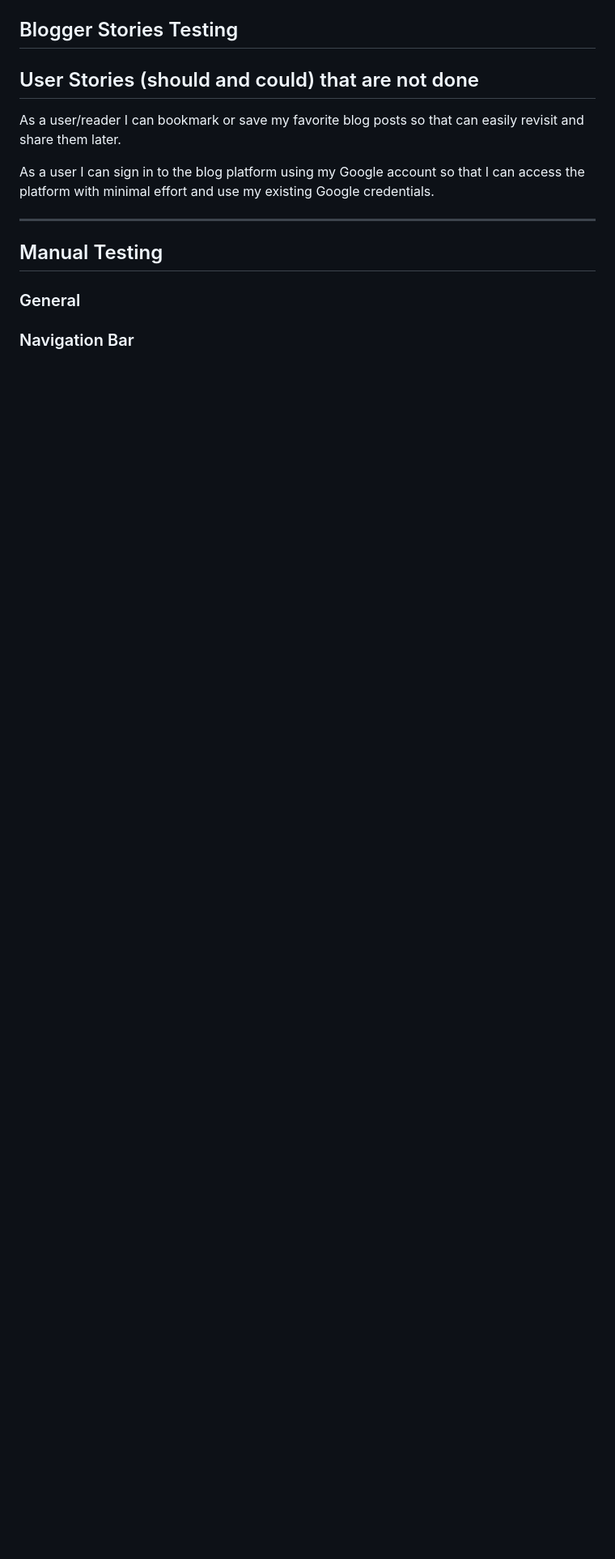
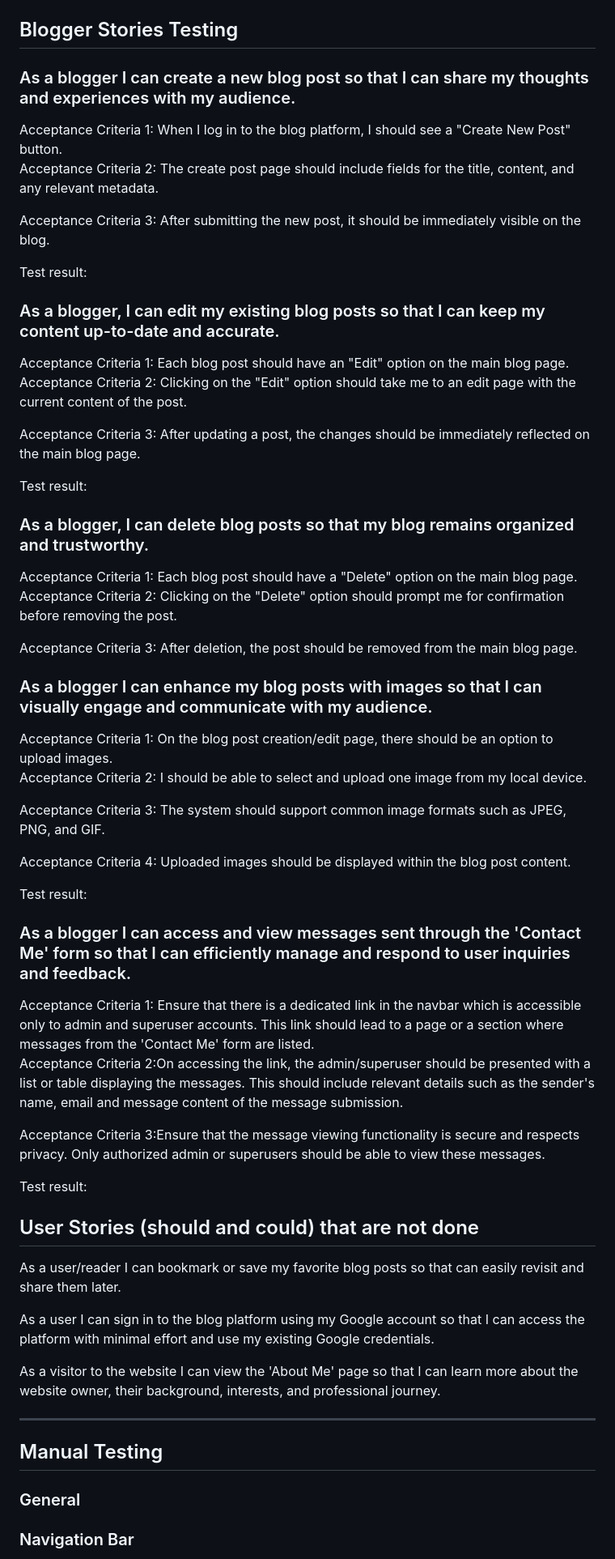
Before and after one commit to ThePyth0nKid/pp4-myblog, a Markdown page: TESTING.md, the part around the change printed below. Shown: that part at 81% size. Drawn GitHub-style; blank space fills up the shorter version.

Commit message:
Add TESTING.md text

```diff
--- a/TESTING.md
+++ b/TESTING.md
@@ -96,13 +131,59 @@ Acceptance Criteria 8: I can only delete my own comments and not those made by o
 
 ## Blogger Stories Testing
 
+<h3 id="seven">As a blogger I can create a new blog post so that I can share my thoughts and experiences with my audience.</h3>
+Acceptance Criteria 1: When I log in to the blog platform, I should see a "Create New Post" button.
 
+Acceptance Criteria 2: The create post page should include fields for the title, content, and any relevant metadata.
+
+Acceptance Criteria 3: After submitting the new post, it should be immediately visible on the blog.
+
+Test result:
+
+<h3 id="eight">As a blogger, I can edit my existing blog posts so that I can keep my content up-to-date and accurate.</h3>
+Acceptance Criteria 1: Each blog post should have an "Edit" option on the main blog page.
+
+Acceptance Criteria 2: Clicking on the "Edit" option should take me to an edit page with the current content of the post.
+
+Acceptance Criteria 3: After updating a post, the changes should be immediately reflected on the main blog page.
+
+Test result:
+
+<h3 id="nine">As a blogger, I can delete blog posts so that my blog remains organized and trustworthy.</h3>
+Acceptance Criteria 1: Each blog post should have a "Delete" option on the main blog page.
+
+Acceptance Criteria 2: Clicking on the "Delete" option should prompt me for confirmation before removing the post.
+
+Acceptance Criteria 3: After deletion, the post should be removed from the main blog page.
+
+<h3 id="ten">As a blogger I can enhance my blog posts with images so that I can visually engage and communicate with my audience.</h3>
+Acceptance Criteria 1: On the blog post creation/edit page, there should be an option to upload images.
+
+Acceptance Criteria 2: I should be able to select and upload one image from my local device.
+
+Acceptance Criteria 3: The system should support common image formats such as JPEG, PNG, and GIF.
+
+Acceptance Criteria 4: Uploaded images should be displayed within the blog post content.
+
+Test result:
+
+<h3 id="eleven">As a blogger I can access and view messages sent through the 'Contact Me' form so that I can efficiently manage and respond to user inquiries and feedback.</h3>
+Acceptance Criteria 1: Ensure that there is a dedicated link in the navbar which is accessible only to admin and superuser accounts. This link should lead to a page or a section where messages from the 'Contact Me' form are listed.
+
+Acceptance Criteria 2:On accessing the link, the admin/superuser should be presented with a list or table displaying the messages. This should include relevant details such as the sender's name, email and message content of the message submission.
+
+
+Acceptance Criteria 3:Ensure that the message viewing functionality is secure and respects privacy. Only authorized admin or superusers should be able to view these messages.
+
+Test result:
 
 ## User Stories (should and could) that are not done
 
 As a user/reader I can bookmark or save my favorite blog posts so that can easily revisit and share them later.
 
 As a user I can sign in to the blog platform using my Google account so that I can access the platform with minimal effort and use my existing Google credentials.
+
+As a visitor to the website I can view the 'About Me' page so that I can learn more about the website owner, their background, interests, and professional journey.
 
 ---
 
```
Also changed, not shown: other parts of TESTING.md (+68 -21 lines).
